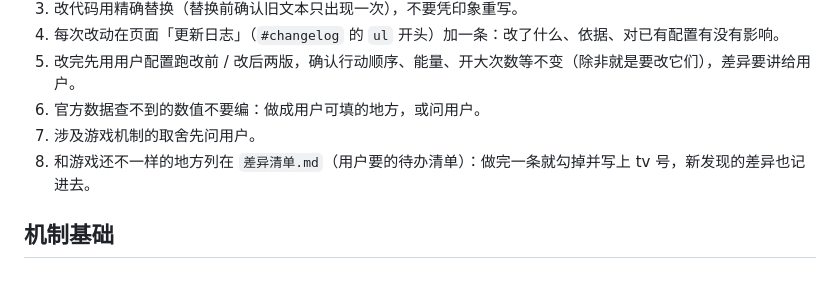
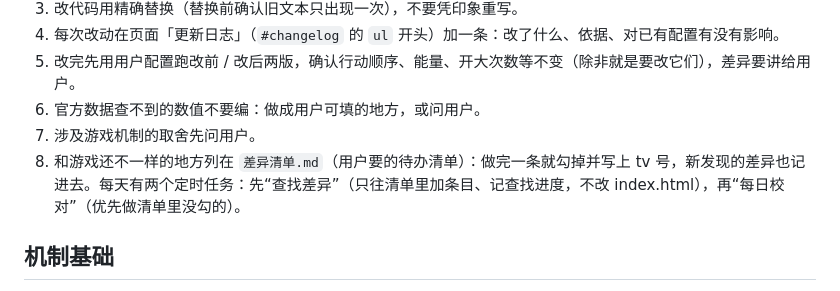
Before and after one commit to yang3234656250-glitch/hsr-xingdongzhou, a Markdown page: AGENTS.md, the part around the change. Drawn GitHub-style.

```diff
--- a/AGENTS.md
+++ b/AGENTS.md
@@ -11,7 +11,7 @@
 5. 改完先用用户配置跑改前 / 改后两版，确认行动顺序、能量、开大次数等不变（除非就是要改它们），差异要讲给用户。
 6. 官方数据查不到的数值不要编：做成用户可填的地方，或问用户。
 7. 涉及游戏机制的取舍先问用户。
-8. 和游戏还不一样的地方列在 `差异清单.md`（用户要的待办清单）：做完一条就勾掉并写上 tv 号，新发现的差异也记进去。
+8. 和游戏还不一样的地方列在 `差异清单.md`（用户要的待办清单）：做完一条就勾掉并写上 tv 号，新发现的差异也记进去。每天有两个定时任务：先“查找差异”（只往清单里加条目、记查找进度，不改 index.html），再“每日校对”（优先做清单里没勾的）。
 
 ## 机制基础
 
```
Also changed, not shown: 差异清单.md (+6 -0 lines).
